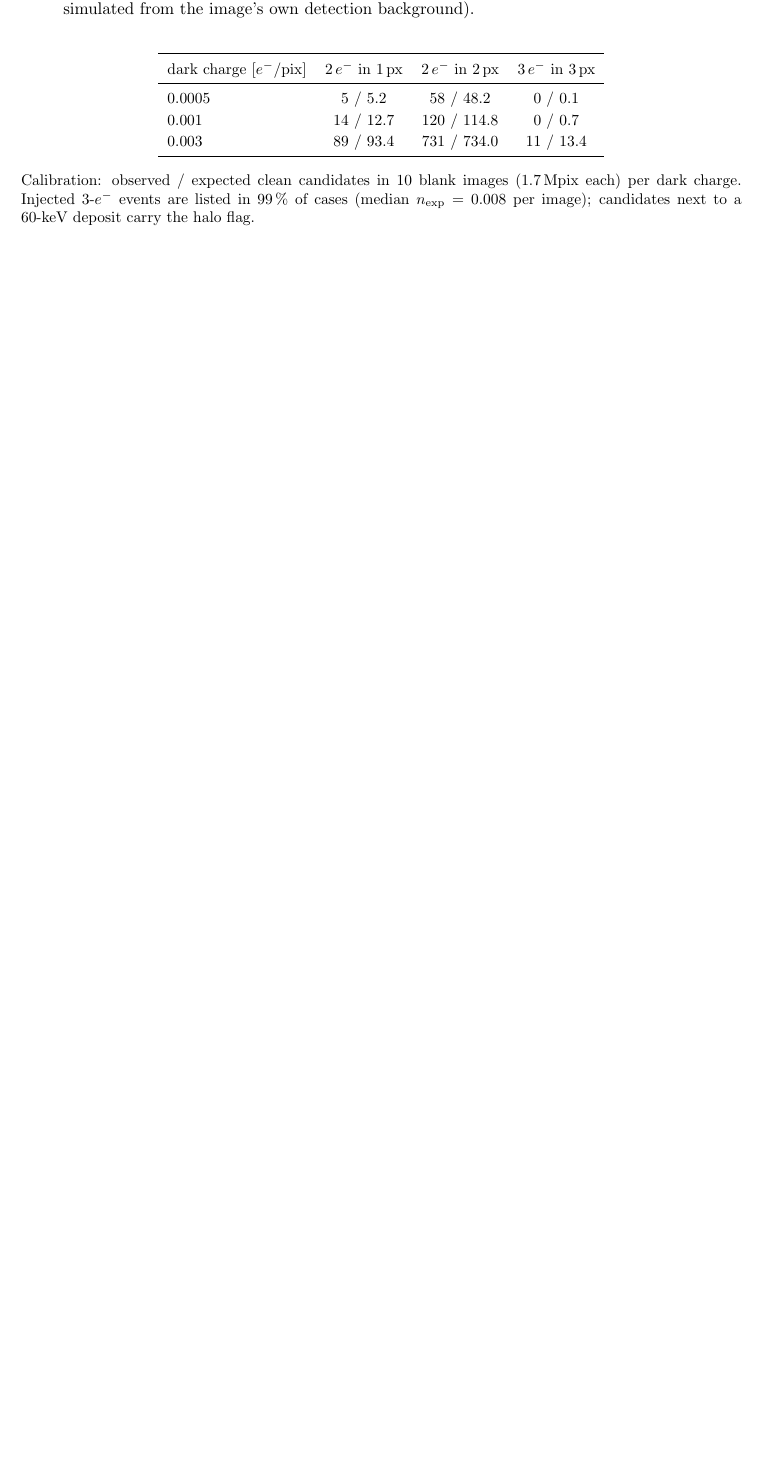
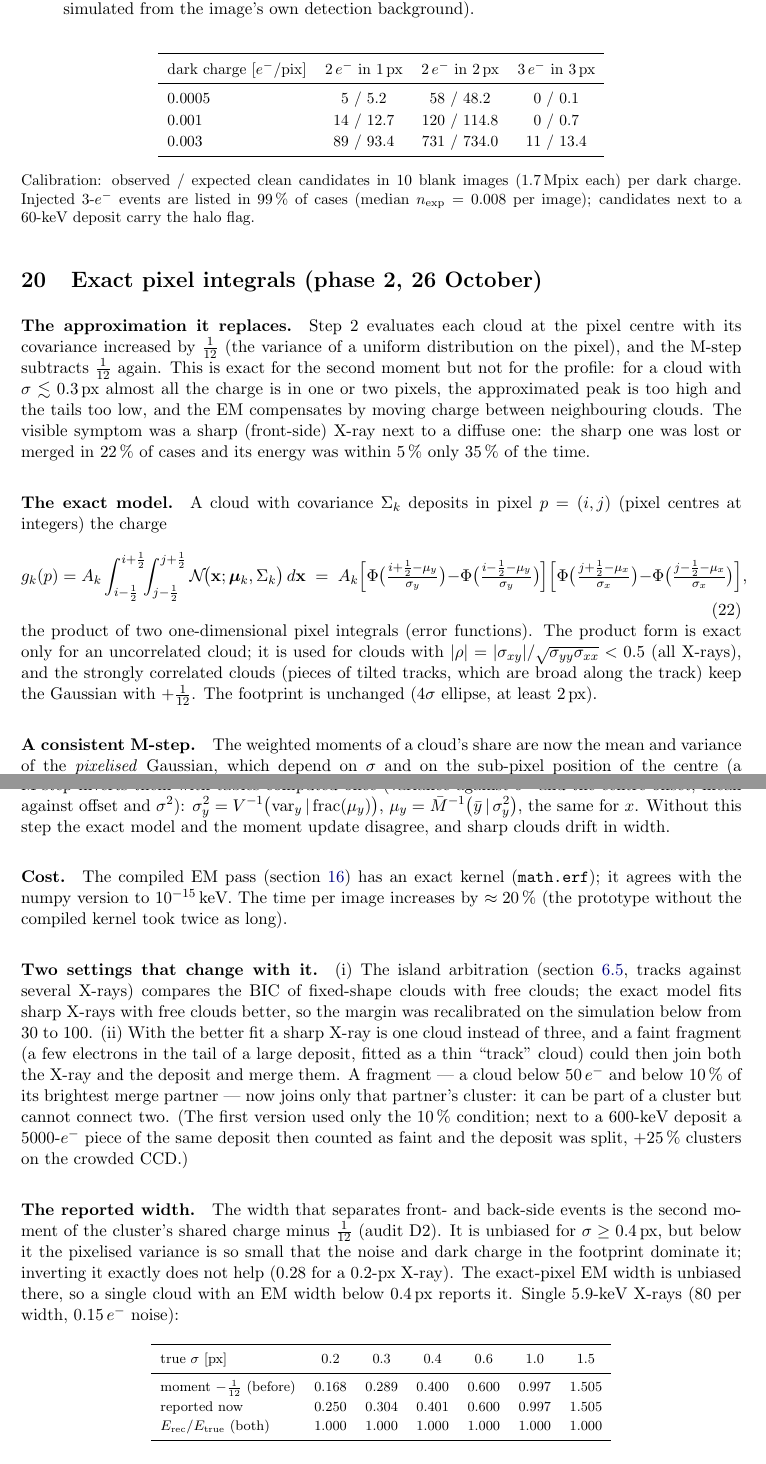
Before and after one commit to Dylan-Rosenmerkel/comm_scripts, a LaTeX document (docs/aGMX/aGMX_clustering.tex, which reads docs/aGMX/phase2_2026-10.tex): part of page 31 of 38 before the commit and two parts of pages 31 and 32 of 40 after it, the two joined at a grey line, cut so that both start at the same text, the shorter picture padded with empty space. Compiled offline with pdfLaTeX.

Commit message:
A_GMX doc: phase 2 section (exact pixel integrals, real data, crowded CCD, convergence, hot-column revision)
Co-Authored-By: Claude Opus 5.5 <noreply@anthropic.com>

```diff
--- /dev/null
+++ b/docs/aGMX/phase2_2026-10.tex
@@ -0,0 +1,61 @@
+% included by aGMX_clustering.tex: phase 2 of 26 October 2026, the exact pixel integrals of the cloud Gaussians.
+% Numbers from the validation runs named in each paragraph (clustering_tests/gmx.py, PIX_EXACT).
+%======================================================================================================
+\section{Exact pixel integrals (phase 2, 26 October)}\label{sec:phase2}
+
+\paragraph{The approximation it replaces.} Step~2 evaluates each cloud at the pixel centre with its covariance increased by
+$\tfrac1{12}$ (the variance of a uniform distribution on the pixel), and the M-step subtracts $\tfrac1{12}$ again. This is
+exact for the second moment but not for the profile: for a cloud with $\sigma\lesssim0.3$\,px almost all the charge is in
+one or two pixels, the approximated peak is too high and the tails too low, and the EM compensates by moving charge
+between neighbouring clouds. The visible symptom was a sharp (front-side) X-ray next to a diffuse one: the sharp one was
+lost or merged in 22\,\% of cases and its energy was within 5\,\% only 35\,\% of the time.
+
+\paragraph{The exact model.} A cloud with covariance $\Sigma_k$ deposits in pixel $p=(i,j)$ (pixel centres at integers)
+the charge
+\begin{equation}
+g_k(p)=A_k\int_{i-\frac12}^{i+\frac12}\!\!\int_{j-\frac12}^{j+\frac12}\N\!\big(\mathbf x;\bm\mu_k,\Sigma_k\big)\,d\mathbf x
+\;=\;A_k\Big[\Phi\big(\tfrac{i+\frac12-\mu_{y}}{\sigma_{y}}\big)-\Phi\big(\tfrac{i-\frac12-\mu_{y}}{\sigma_{y}}\big)\Big]
+\Big[\Phi\big(\tfrac{j+\frac12-\mu_{x}}{\sigma_{x}}\big)-\Phi\big(\tfrac{j-\frac12-\mu_{x}}{\sigma_{x}}\big)\Big],
+\end{equation}
+the product of two one-dimensional pixel integrals (error functions). The product form is exact only for an
+uncorrelated cloud; it is used for clouds with $|\rho|=|\sigma_{xy}|/\sqrt{\sigma_{yy}\sigma_{xx}}<0.5$ (all X-rays),
+and the strongly correlated clouds (pieces of tilted tracks, which are broad along the track) keep the Gaussian with
+$+\tfrac1{12}$. The footprint is unchanged ($4\sigma$ ellipse, at least 2\,px).
+
+\paragraph{A consistent M-step.} The weighted moments of a cloud's share are now the mean and variance of the
+\emph{pixelised} Gaussian, which depend on $\sigma$ and on the sub-pixel position of the centre (a $\sigma=0.2$\,px cloud
+centred on a pixel has variance $0.01$\,px$^2$, centred on a pixel edge $0.25$\,px$^2$). The M-step inverts them
+with tables computed once (variance against $\sigma^2$ and the centre offset; mean against offset and $\sigma^2$):
+$\sigma^2_{y}=V^{-1}\big(\mathrm{var}_y\,|\,\mathrm{frac}(\mu_y)\big)$, $\mu_y=\bar M^{-1}\big(\bar y\,|\,\sigma_y^2\big)$, the
+same for $x$. Without this step the exact model and the moment update disagree, and sharp clouds drift in width.
+
+\paragraph{Cost.} The compiled EM pass (section~\ref{sec:phase1}) has an exact kernel (\code{math.erf}); it agrees with
+the numpy version to $10^{-15}$\,keV. The time per image increases by $\approx20\,\%$ (the prototype without the compiled
+kernel took twice as long).
+
+\paragraph{Two settings that change with it.} (i) The island arbitration (section~\ref{sec:heart}, tracks against several
+X-rays) compares the BIC of fixed-shape clouds with free clouds; the exact model fits sharp X-rays with free clouds
+better, so the margin was recalibrated on the simulation below from 30 to 100. (ii) With the better fit a sharp
+X-ray is one cloud instead of three, and a faint fragment (a few electrons in the tail of a large deposit, fitted as a thin
+``track'' cloud) could then join both the X-ray and the deposit and merge them. A fragment --- a cloud below 50\,\el{} and below 10\,\% of its
+brightest merge partner --- now joins only that partner's cluster: it can be part of a cluster but cannot connect two.
+(The first version used only the 10\,\% condition; next to a 600-keV deposit a 5000-\el{} piece of the same deposit then
+counted as faint and the deposit was split, $+25\,\%$ clusters on the crowded CCD.)
+
+\paragraph{The reported width.} The width that separates front- and back-side events is the second moment of the
+cluster's shared charge minus $\tfrac1{12}$ (audit D2). It is unbiased for $\sigma\ge0.4$\,px, but below it the pixelised
+variance is so small that the noise and dark charge in the footprint dominate it; inverting it exactly does not help
+(0.28 for a 0.2-px X-ray). The exact-pixel EM width is unbiased there, so a single cloud with an EM width below 0.4\,px reports
+it. Single 5.9-keV X-rays (80 per width, 0.15\,\el{} noise):
+
+\begin{table}[H]\centering\footnotesize
+\begin{tabular}{lcccccc}
+\toprule
+true $\sigma$ [px] & 0.2 & 0.3 & 0.4 & 0.6 & 1.0 & 1.5 \\
+\midrule
+moment $-\tfrac1{12}$ (before) & 0.168 & 0.289 & 0.400 & 0.600 & 0.997 & 1.505 \\
+reported now & 0.250 & 0.304 & 0.401 & 0.600 & 0.997 & 1.505 \\
+$E_\mathrm{rec}/E_\mathrm{true}$ (both) & 1.000 & 1.000 & 1.000 & 1.000 & 1.000 & 1.000 \\
+\bottomrule
+\end{tabular}
+\end{table}
```
Also changed, not shown: docs/aGMX/aGMX_clustering.tex (+11 -5 lines), docs/aGMX/audit_2026-10.tex (+1 -1 lines), docs/aGMX/aGMX_clustering.pdf, docs/aGMX/phase2_2026-10.tex (77 more changed lines), 1 other file.
